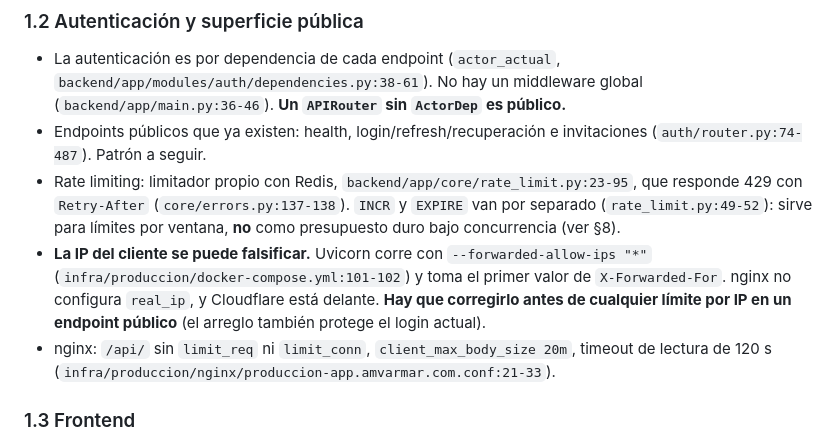
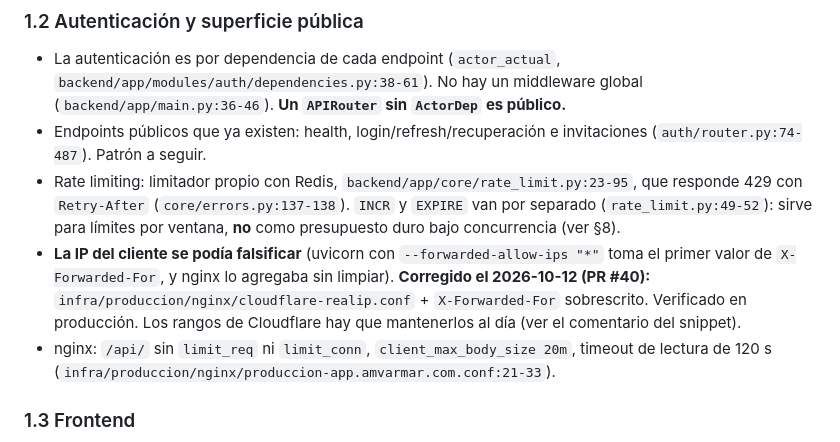
Before and after one commit to wrldottoDev/amvarmarLMS, a Markdown page: docs/estimador-impuestos/02_ARQUITECTURA.md, the part around the change. Rendered like a GitHub page.

```diff
--- a/docs/estimador-impuestos/02_ARQUITECTURA.md
+++ b/docs/estimador-impuestos/02_ARQUITECTURA.md
@@ -23,7 +23,7 @@
 - La autenticación es por dependencia de cada endpoint (`actor_actual`, `backend/app/modules/auth/dependencies.py:38-61`). No hay un middleware global (`backend/app/main.py:36-46`). **Un `APIRouter` sin `ActorDep` es público.**
 - Endpoints públicos que ya existen: health, login/refresh/recuperación e invitaciones (`auth/router.py:74-487`). Patrón a seguir.
 - Rate limiting: limitador propio con Redis, `backend/app/core/rate_limit.py:23-95`, que responde 429 con `Retry-After` (`core/errors.py:137-138`). `INCR` y `EXPIRE` van por separado (`rate_limit.py:49-52`): sirve para límites por ventana, **no** como presupuesto duro bajo concurrencia (ver §8).
-- **La IP del cliente se puede falsificar.** Uvicorn corre con `--forwarded-allow-ips "*"` (`infra/produccion/docker-compose.yml:101-102`) y toma el primer valor de `X-Forwarded-For`. nginx no configura `real_ip`, y Cloudflare está delante. **Hay que corregirlo antes de cualquier límite por IP en un endpoint público** (el arreglo también protege el login actual).
+- **La IP del cliente se podía falsificar** (uvicorn con `--forwarded-allow-ips "*"` toma el primer valor de `X-Forwarded-For`, y nginx lo agregaba sin limpiar). **Corregido el 2026-10-12 (PR #40):** `infra/produccion/nginx/cloudflare-realip.conf` + `X-Forwarded-For` sobrescrito. Verificado en producción. Los rangos de Cloudflare hay que mantenerlos al día (ver el comentario del snippet).
 - nginx: `/api/` sin `limit_req` ni `limit_conn`, `client_max_body_size 20m`, timeout de lectura de 120 s (`infra/produccion/nginx/produccion-app.amvarmar.com.conf:21-33`).
 
 ### 1.3 Frontend
```
Also changed, not shown: docs/estimador-impuestos/07_DECISIONES_PENDIENTES.md (+1 -1 lines).
